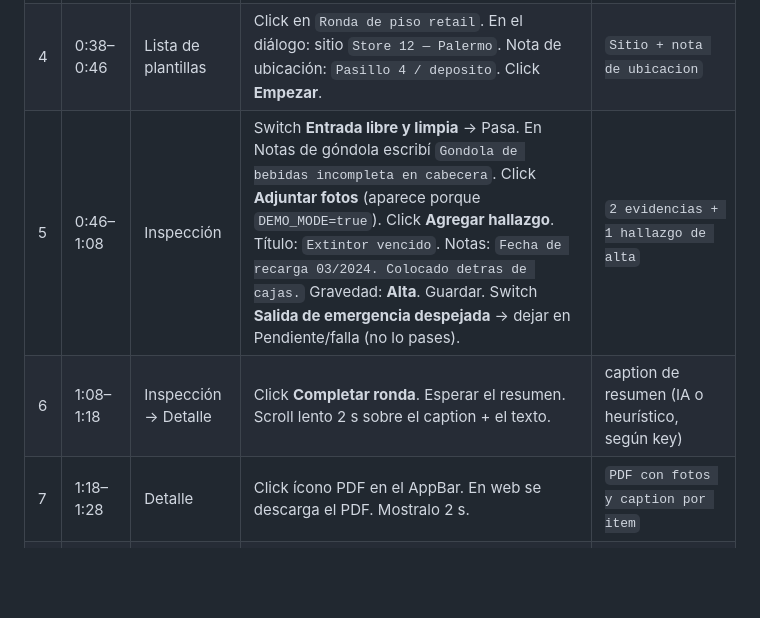
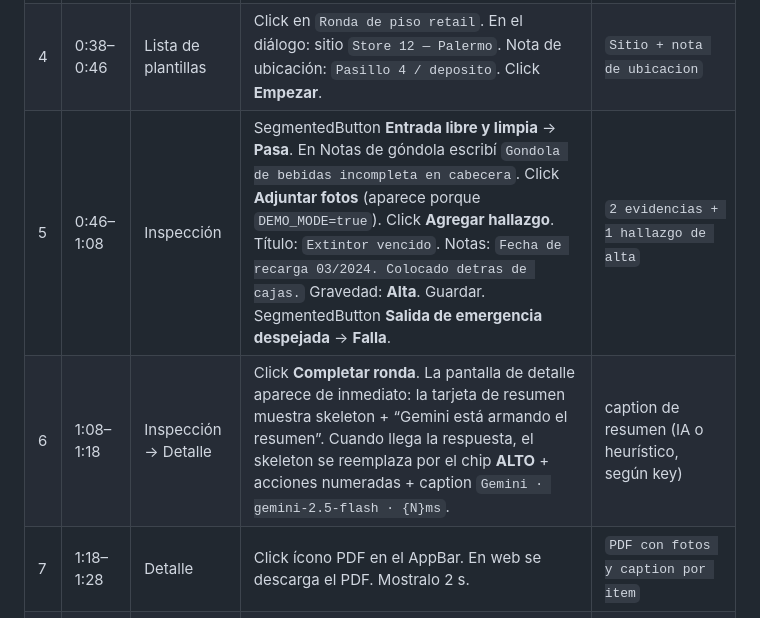
Before and after one commit to Gabyresina15/RondaPro, a Markdown page: DEMO.md, the part around the change. GitHub-like rendering; blank space fills up the shorter version.

Commit message:
docs(demo): skeleton en detalle en vez del dialog bloqueante

```diff
--- a/DEMO.md
+++ b/DEMO.md
@@ -65,8 +65,8 @@ Features opcionales en este corte: **PDF sí**. Supervisor/orden/notificaciones/
 | 2 | 0:08–0:16 | Plantillas | Click **Nueva plantilla**. | `Plantilla reutilizable para el equipo` |
 | 3 | 0:16–0:38 | Nueva plantilla | Nombre: `Ronda de piso retail`. Descripción: `Walkthrough diario sucursal`. Reemplazá el ítem default y dejá exactamente estos 5 (en este orden): 1. `Entrada libre y limpia` · Pasa/Falla · obligatorio. 2. `Notas de gondola` · Texto · no obligatorio. 3. `Foto de display promo` · Foto · obligatorio. 4. `Foto de extintor` · Foto · obligatorio. 5. `Salida de emergencia despejada` · Pasa/Falla · obligatorio. Guardar. | `Checklist con texto, pasa/falla y foto` |
 | 4 | 0:38–0:46 | Lista de plantillas | Click en `Ronda de piso retail`. En el diálogo: sitio `Store 12 — Palermo`. Nota de ubicación: `Pasillo 4 / deposito`. Click **Empezar**. | `Sitio + nota de ubicacion` |
-| 5 | 0:46–1:08 | Inspección | Switch **Entrada libre y limpia** → Pasa. En Notas de góndola escribí `Gondola de bebidas incompleta en cabecera`. Click **Adjuntar fotos** (aparece porque `DEMO_MODE=true`). Click **Agregar hallazgo**. Título: `Extintor vencido`. Notas: `Fecha de recarga 03/2024. Colocado detras de cajas.` Gravedad: **Alta**. Guardar. Switch **Salida de emergencia despejada** → dejar en Pendiente/falla (no lo pases). | `2 evidencias + 1 hallazgo de alta` |
-| 6 | 1:08–1:18 | Inspección → Detalle | Click **Completar ronda**. Esperar el resumen. Scroll lento 2 s sobre el caption + el texto. | caption de resumen (IA o heurístico, según key) |
+| 5 | 0:46–1:08 | Inspección | SegmentedButton **Entrada libre y limpia** → **Pasa**. En Notas de góndola escribí `Gondola de bebidas incompleta en cabecera`. Click **Adjuntar fotos** (aparece porque `DEMO_MODE=true`). Click **Agregar hallazgo**. Título: `Extintor vencido`. Notas: `Fecha de recarga 03/2024. Colocado detras de cajas.` Gravedad: **Alta**. Guardar. SegmentedButton **Salida de emergencia despejada** → **Falla**. | `2 evidencias + 1 hallazgo de alta` |
+| 6 | 1:08–1:18 | Inspección → Detalle | Click **Completar ronda**. La pantalla de detalle aparece de inmediato: la tarjeta de resumen muestra skeleton + “Gemini está armando el resumen”. Cuando llega la respuesta, el skeleton se reemplaza por el chip **ALTO** + acciones numeradas + caption `Gemini · gemini-2.5-flash · {N}ms`. | caption de resumen (IA o heurístico, según key) |
 | 7 | 1:18–1:28 | Detalle | Click ícono PDF en el AppBar. En web se descarga el PDF. Mostralo 2 s. | `PDF con fotos y caption por item` |
 | 8 | 1:28–1:30 | Detalle | Hold 1 s. Frame final. | `RondaPro · inspeccion lista para el supervisor` |
 
```
